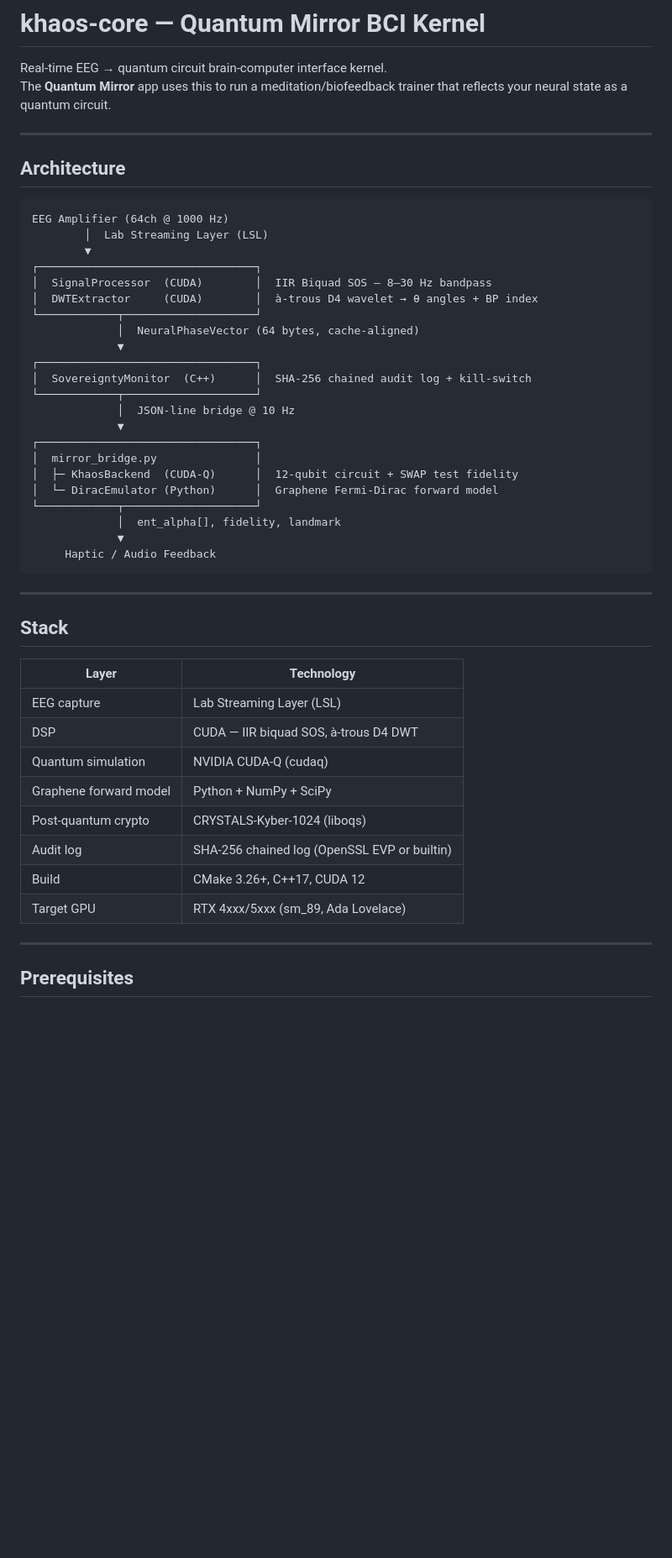
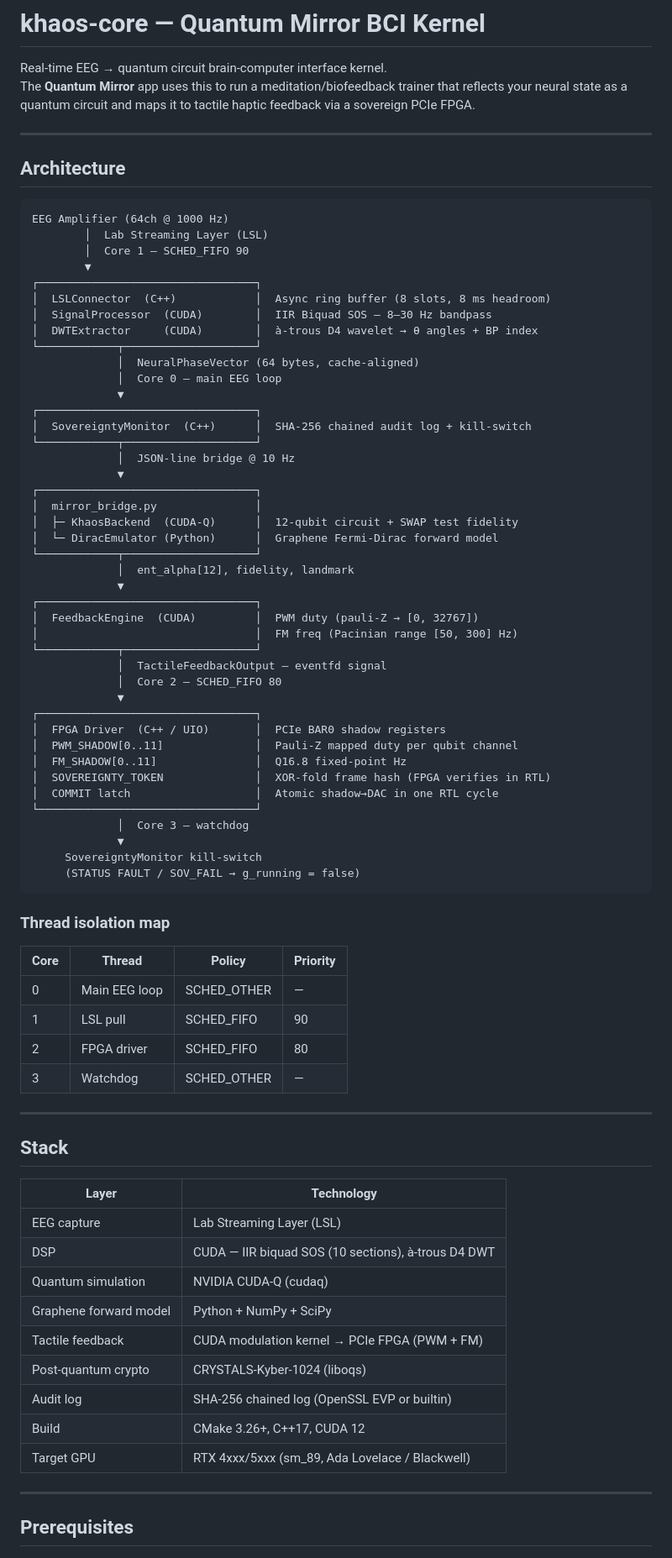
Before and after one commit to QuantumDrizzy/khaos-core, a Markdown page: README.md, the part around one of its changes. Shown at 84% size. Drawn GitHub-style; blank space fills up the shorter version.

````diff
--- a/README.md
+++ b/README.md
@@ -1,7 +1,7 @@
 # khaos-core — Quantum Mirror BCI Kernel
 
 Real-time EEG → quantum circuit brain-computer interface kernel.
-The **Quantum Mirror** app uses this to run a meditation/biofeedback trainer that reflects your neural state as a quantum circuit.
+The **Quantum Mirror** app uses this to run a meditation/biofeedback trainer that reflects your neural state as a quantum circuit and maps it to tactile haptic feedback via a sovereign PCIe FPGA.
 
 ---
 
@@ -10,12 +10,15 @@ The **Quantum Mirror** app uses this to run a meditation/biofeedback trainer tha
 ```
 EEG Amplifier (64ch @ 1000 Hz)
         │  Lab Streaming Layer (LSL)
+        │  Core 1 — SCHED_FIFO 90
         ▼
 ┌─────────────────────────────────┐
+│  LSLConnector  (C++)            │  Async ring buffer (8 slots, 8 ms headroom)
 │  SignalProcessor  (CUDA)        │  IIR Biquad SOS — 8–30 Hz bandpass
 │  DWTExtractor     (CUDA)        │  à-trous D4 wavelet → θ angles + BP index
 └────────────┬────────────────────┘
              │  NeuralPhaseVector (64 bytes, cache-aligned)
+             │  Core 0 — main EEG loop
              ▼
 ┌─────────────────────────────────┐
 │  SovereigntyMonitor  (C++)      │  SHA-256 chained audit log + kill-switch
@@ -27,10 +30,36 @@ EEG Amplifier (64ch @ 1000 Hz)
 │  ├─ KhaosBackend  (CUDA-Q)      │  12-qubit circuit + SWAP test fidelity
 │  └─ DiracEmulator (Python)      │  Graphene Fermi-Dirac forward model
 └────────────┬────────────────────┘
-             │  ent_alpha[], fidelity, landmark
+             │  ent_alpha[12], fidelity, landmark
              ▼
-     Haptic / Audio Feedback
+┌─────────────────────────────────┐
+│  FeedbackEngine  (CUDA)         │  PWM duty (pauli-Z → [0, 32767])
+│                                 │  FM freq (Pacinian range [50, 300] Hz)
+└────────────┬────────────────────┘
+             │  TactileFeedbackOutput — eventfd signal
+             │  Core 2 — SCHED_FIFO 80
+             ▼
+┌─────────────────────────────────┐
+│  FPGA Driver  (C++ / UIO)       │  PCIe BAR0 shadow registers
+│  PWM_SHADOW[0..11]              │  Pauli-Z mapped duty per qubit channel
+│  FM_SHADOW[0..11]               │  Q16.8 fixed-point Hz
+│  SOVEREIGNTY_TOKEN              │  XOR-fold frame hash (FPGA verifies in RTL)
+│  COMMIT latch                   │  Atomic shadow→DAC in one RTL cycle
+└─────────────────────────────────┘
+             │  Core 3 — watchdog
+             ▼
+     SovereigntyMonitor kill-switch
+     (STATUS FAULT / SOV_FAIL → g_running = false)
 ```
+
+### Thread isolation map
+
+| Core | Thread | Policy | Priority |
+|---|---|---|---|
+| 0 | Main EEG loop | SCHED_OTHER | — |
+| 1 | LSL pull | SCHED_FIFO | 90 |
+| 2 | FPGA driver | SCHED_FIFO | 80 |
+| 3 | Watchdog | SCHED_OTHER | — |
 
 ---
 
@@ -39,13 +68,14 @@ EEG Amplifier (64ch @ 1000 Hz)
 | Layer | Technology |
 |---|---|
 | EEG capture | Lab Streaming Layer (LSL) |
-| DSP | CUDA — IIR biquad SOS, à-trous D4 DWT |
+| DSP | CUDA — IIR biquad SOS (10 sections), à-trous D4 DWT |
 | Quantum simulation | NVIDIA CUDA-Q (cudaq) |
 | Graphene forward model | Python + NumPy + SciPy |
+| Tactile feedback | CUDA modulation kernel → PCIe FPGA (PWM + FM) |
 | Post-quantum crypto | CRYSTALS-Kyber-1024 (liboqs) |
 | Audit log | SHA-256 chained log (OpenSSL EVP or builtin) |
 | Build | CMake 3.26+, C++17, CUDA 12 |
-| Target GPU | RTX 4xxx/5xxx (sm_89, Ada Lovelace) |
+| Target GPU | RTX 4xxx/5xxx (sm_89, Ada Lovelace / Blackwell) |
 
 ---
 
````
Also changed, not shown: other parts of README.md (+70 -19 lines).
